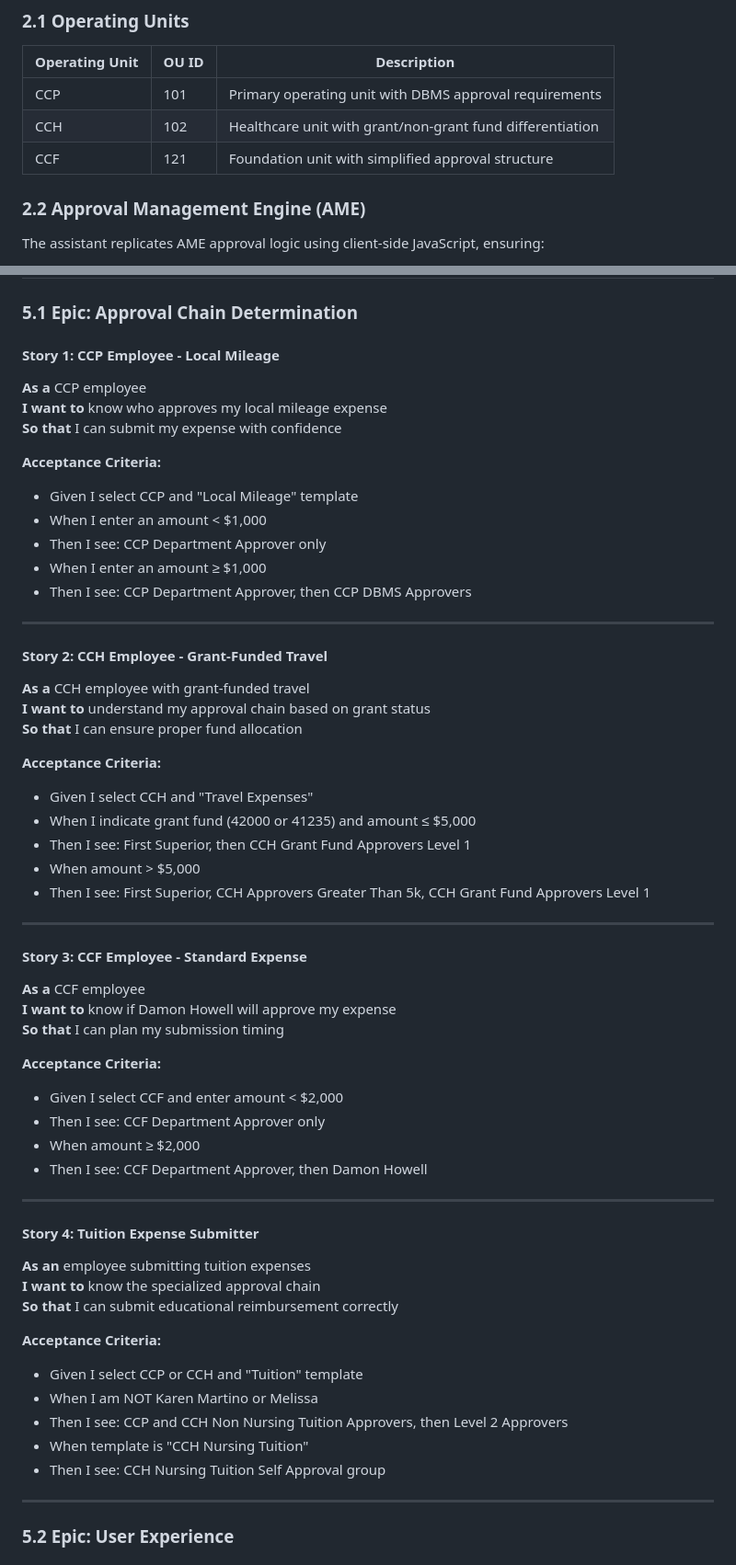
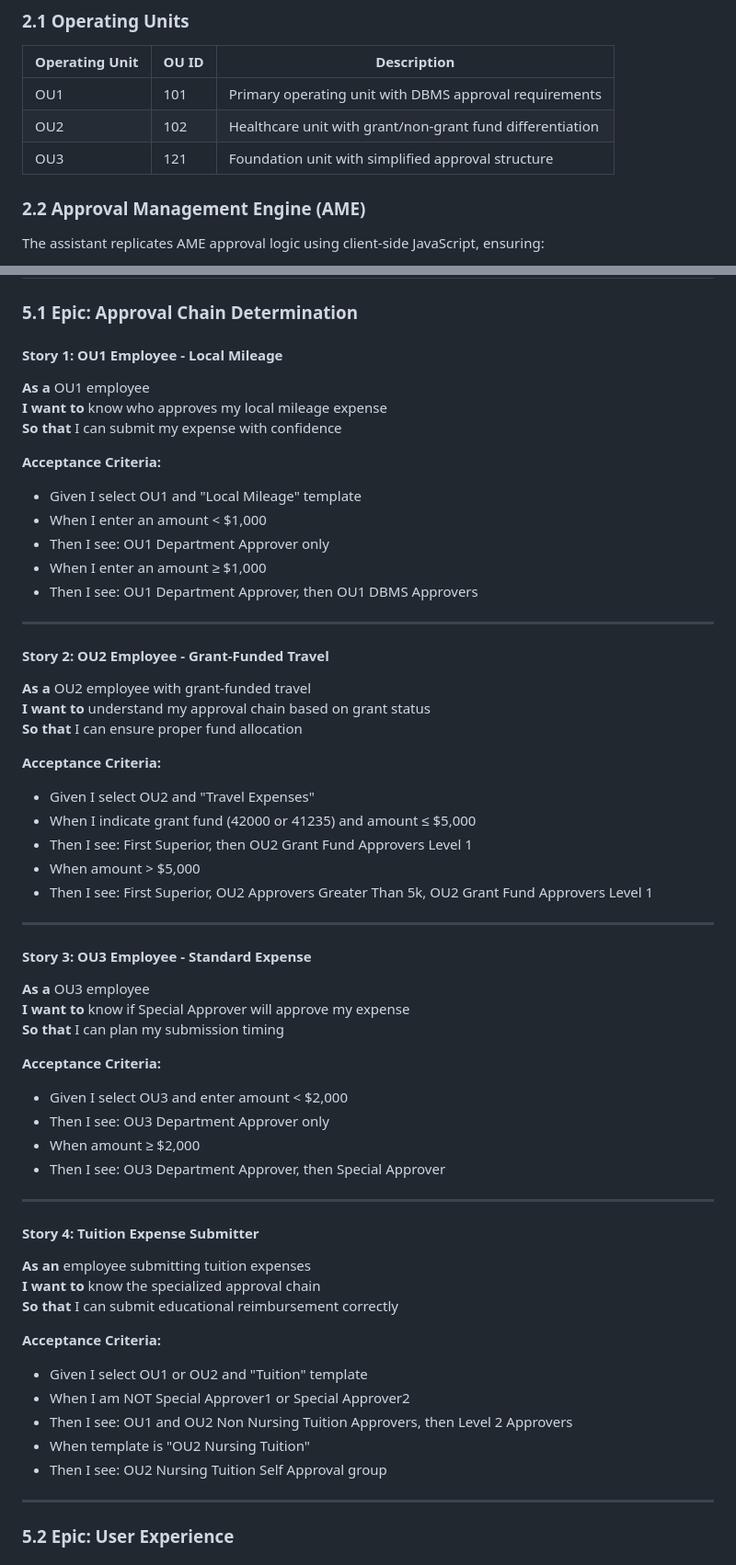
Before and after one commit to madhavsamudrala/oracle-iexpense-approval-assistant, a Markdown page: functional_spec.md, 2 parts joined by grey strips. Shown at 92% size. Rendered like a GitHub page.

```diff
--- a/functional_spec.md
+++ b/functional_spec.md
@@ -45,9 +45,9 @@ The Oracle iExpense Approval Assistant is a web-based decision support tool that
 
 | Operating Unit | OU ID | Description |
 |----------------|-------|-------------|
-| CCP | 101 | Primary operating unit with DBMS approval requirements |
-| CCH | 102 | Healthcare unit with grant/non-grant fund differentiation |
-| CCF | 121 | Foundation unit with simplified approval structure |
+| OU1 | 101 | Primary operating unit with DBMS approval requirements |
+| OU2 | 102 | Healthcare unit with grant/non-grant fund differentiation |
+| OU3 | 121 | Foundation unit with simplified approval structure |
 
 ### 2.2 Approval Management Engine (AME)
 The assistant replicates AME approval logic using client-side JavaScript, ensuring:
@@ -182,44 +182,44 @@ The assistant replicates AME approval logic using client-side JavaScript, ensuri
 
 ### 5.1 Epic: Approval Chain Determination
 
-#### Story 1: CCP Employee - Local Mileage
-**As a** CCP employee
+#### Story 1: OU1 Employee - Local Mileage
+**As a** OU1 employee
 **I want to** know who approves my local mileage expense
 **So that** I can submit my expense with confidence
 
 **Acceptance Criteria:**
-- Given I select CCP and "Local Mileage" template
+- Given I select OU1 and "Local Mileage" template
 - When I enter an amount < $1,000
-- Then I see: CCP Department Approver only
+- Then I see: OU1 Department Approver only
 - When I enter an amount ≥ $1,000
-- Then I see: CCP Department Approver, then CCP DBMS Approvers
+- Then I see: OU1 Department Approver, then OU1 DBMS Approvers
 
 ---
 
-#### Story 2: CCH Employee - Grant-Funded Travel
-**As a** CCH employee with grant-funded travel
+#### Story 2: OU2 Employee - Grant-Funded Travel
+**As a** OU2 employee with grant-funded travel
 **I want to** understand my approval chain based on grant status
 **So that** I can ensure proper fund allocation
 
 **Acceptance Criteria:**
-- Given I select CCH and "Travel Expenses"
+- Given I select OU2 and "Travel Expenses"
 - When I indicate grant fund (42000 or 41235) and amount ≤ $5,000
-- Then I see: First Superior, then CCH Grant Fund Approvers Level 1
+- Then I see: First Superior, then OU2 Grant Fund Approvers Level 1
 - When amount > $5,000
-- Then I see: First Superior, CCH Approvers Greater Than 5k, CCH Grant Fund Approvers Level 1
+- Then I see: First Superior, OU2 Approvers Greater Than 5k, OU2 Grant Fund Approvers Level 1
 
 ---
 
-#### Story 3: CCF Employee - Standard Expense
-**As a** CCF employee
-**I want to** know if Damon Howell will approve my expense
+#### Story 3: OU3 Employee - Standard Expense
+**As a** OU3 employee
+**I want to** know if Special Approver will approve my expense
 **So that** I can plan my submission timing
 
 **Acceptance Criteria:**
-- Given I select CCF and enter amount < $2,000
-- Then I see: CCF Department Approver only
+- Given I select OU3 and enter amount < $2,000
+- Then I see: OU3 Department Approver only
 - When amount ≥ $2,000
-- Then I see: CCF Department Approver, then Damon Howell
+- Then I see: OU3 Department Approver, then Special Approver
 
 ---
 
@@ -229,11 +229,11 @@ The assistant replicates AME approval logic using client-side JavaScript, ensuri
 **So that** I can submit educational reimbursement correctly
 
 **Acceptance Criteria:**
-- Given I select CCP or CCH and "Tuition" template
-- When I am NOT Karen Martino or Melissa
-- Then I see: CCP and CCH Non Nursing Tuition Approvers, then Level 2 Approvers
-- When template is "CCH Nursing Tuition"
-- Then I see: CCH Nursing Tuition Self Approval group
+- Given I select OU1 or OU2 and "Tuition" template
+- When I am NOT Special Approver1 or Special Approver2
+- Then I see: OU1 and OU2 Non Nursing Tuition Approvers, then Level 2 Approvers
+- When template is "OU2 Nursing Tuition"
+- Then I see: OU2 Nursing Tuition Self Approval group
 
 ---
 
```
Also changed, not shown: other parts of functional_spec.md (+36 -36 lines).
